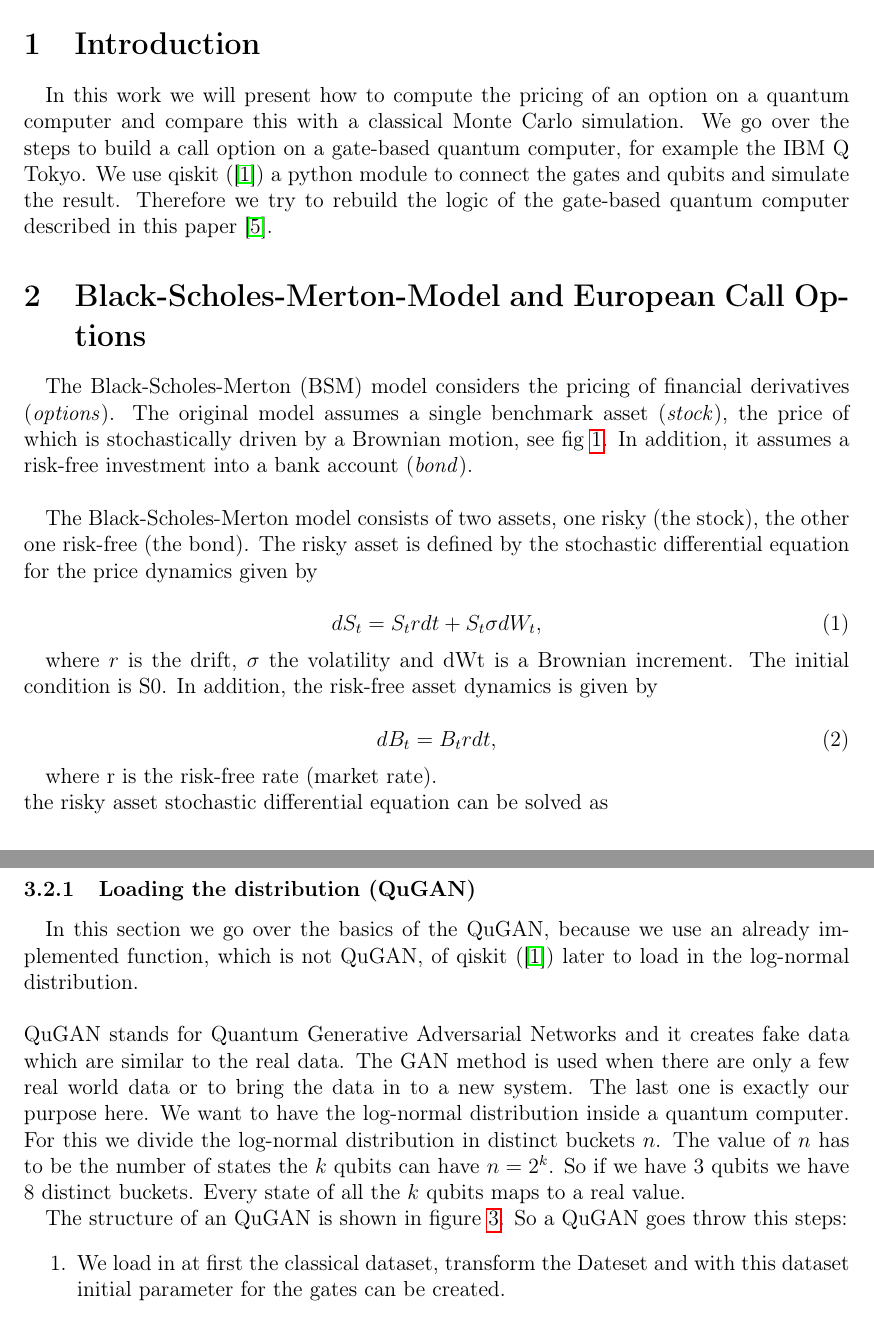
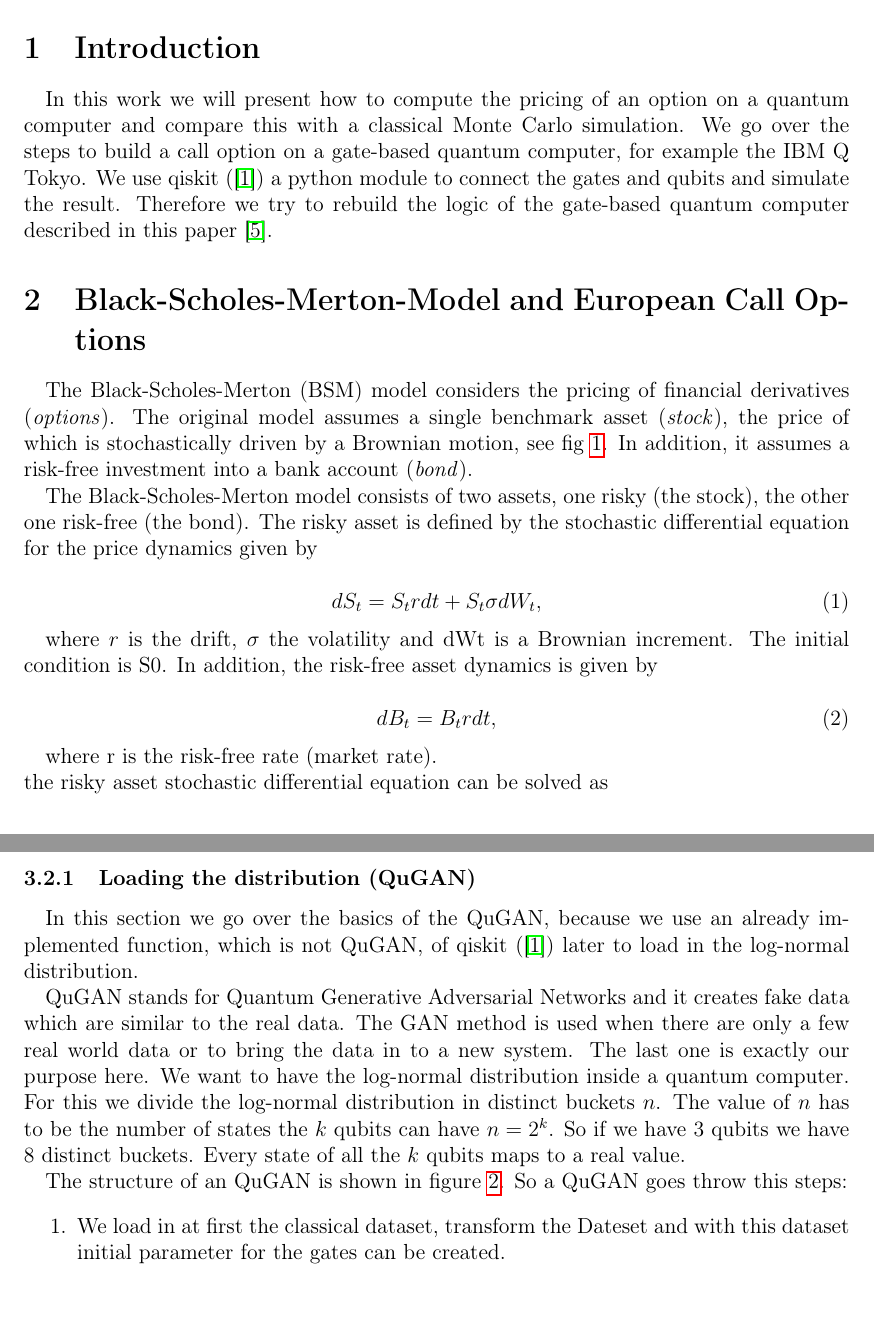
Before and after one commit to Adilo27/cad, a LaTeX document (main.tex, which reads sections/bms/bms.tex, sections/monte_carlo/quantum_monte_carlo/quantum_monte_carlo.tex): two parts of pages 1 and 4 of 15, joined at a grey line, cut so that both start at the same text. Compiled offline with pdfLaTeX.

```diff
--- a/main.tex
+++ b/main.tex
@@ -1,4 +1,4 @@
-\documentclass[a4paper, 12pt, one column, aas_macros]{article}
+\documentclass[a4paper, 12pt, one column]{article}
 
 \usepackage{subfiles}
 \usepackage{xr}
@@ -7,7 +7,6 @@
 \usepackage[english]{babel}
 %\usepackage[utf8x]{inputenc}
 \usepackage[T1]{fontenc}
-\usepackage{aas_macros}
 
 %% Sets page size and margins. You can edit this to your liking
 \usepackage[top=1.3cm, bottom=2.0cm, outer=2.5cm, inner=2.5cm, heightrounded, marginparwidth=1.5cm, marginparsep=0.4cm, margin=2.5cm]{geometry}
--- a/sections/bms/bms.tex
+++ b/sections/bms/bms.tex
@@ -3,7 +3,7 @@
 \begin{document}
 \section{Black-Scholes-Merton-Model and European Call Options}\label{sec: bms}
 
-The Black-Scholes-Merton (BSM) model considers the pricing of financial derivatives (\emph{options}). The original model assumes a single benchmark asset (\emph{stock}), the price of which is stochastically driven by a Brownian motion, see fig $\ref{fig:stockPaths}$. In addition, it assumes a risk-free investment into a bank account (\emph{bond}).\\
+The Black-Scholes-Merton (BSM) model considers the pricing of financial derivatives (\emph{options}). The original model assumes a single benchmark asset (\emph{stock}), the price of which is stochastically driven by a Brownian motion, see fig $\ref{fig:stockPaths}$. In addition, it assumes a risk-free investment into a bank account (\emph{bond}).
 
 The Black-Scholes-Merton model consists of two assets, one risky (the stock), the other one risk-free (the bond). The risky asset is defined by the stochastic differential equation for the price dynamics given by
 
--- a/sections/monte_carlo/quantum_monte_carlo/quantum_monte_carlo.tex
+++ b/sections/monte_carlo/quantum_monte_carlo/quantum_monte_carlo.tex
@@ -12,8 +12,8 @@
 But before we can describe how to construct the gates to build the payoff function, we need to explain how amplitude estimation is working in an quantum computer. We are doing this in section \ref{sec:MC_AE}
 
 \subsubsection{Loading the distribution (QuGAN)}\label{sec:MC_QGAN}
-In this section we go over the basics of the QuGAN, because we use an already implemented function, which is not QuGAN, of qiskit (\cite{Qiskit}) later to load in the log-normal distribution.\\
-\\
+In this section we go over the basics of the QuGAN, because we use an already implemented function, which is not QuGAN, of qiskit (\cite{Qiskit}) later to load in the log-normal distribution.
+
 QuGAN stands for Quantum Generative Adversarial Networks and it creates fake data which are similar to the real data. The GAN method is used when there are only a few real world data or to bring the data in to a new system. The last one is exactly our purpose here. We want to have the log-normal distribution inside a quantum computer. For this we divide the log-normal distribution in distinct buckets $n$. The value of $n$ has to be the number of states the $k$ qubits can have $n=2^{k}$. So if we have 3 qubits we have 8 distinct buckets. Every state of all the $k$ qubits maps to a real value.
 
 The structure of an QuGAN is shown in figure \ref{fig:qgan}. So a QuGAN goes throw this steps:
```
Also changed, not shown: sections/results/results.tex (+3 -2 lines), main.bbl, main.pdf, sections/results/results.pdf (added), sections/monte_carlo/quantum_monte_carlo/quantum_monte_carlo.tex (2 more changed lines), 16 other files.
